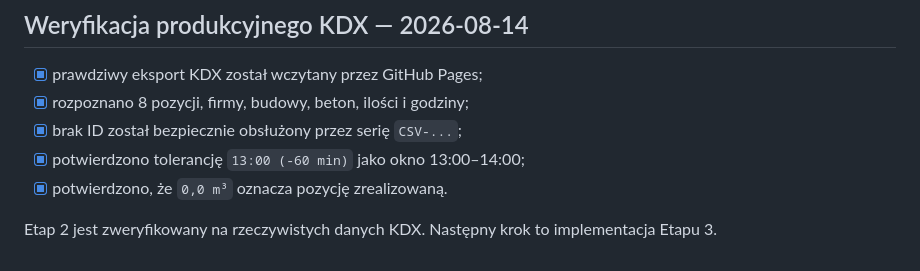
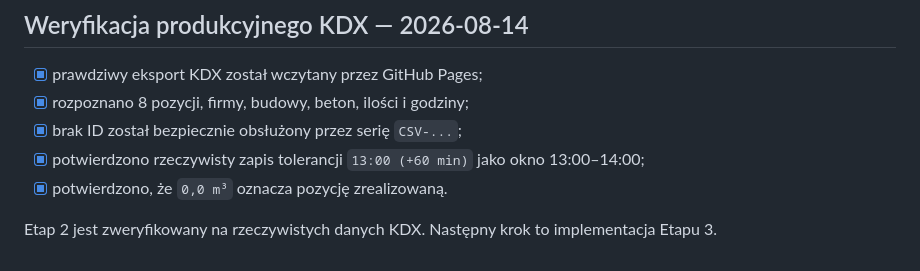
Before and after one commit to aprofirm/Harmonogram_Betonowan_v4, a Markdown page: ETAPY_ROZWOJU.md, the part around the change. Drawn GitHub-style.

Commit message:
Skoryguj weryfikację tolerancji KDX

```diff
--- a/ETAPY_ROZWOJU.md
+++ b/ETAPY_ROZWOJU.md
@@ -484,7 +484,7 @@ Wczytać na komputerze operatora prawdziwy, niezmieniony eksport CSV z KDX. Na j
 - [x] prawdziwy eksport KDX został wczytany przez GitHub Pages;
 - [x] rozpoznano 8 pozycji, firmy, budowy, beton, ilości i godziny;
 - [x] brak ID został bezpiecznie obsłużony przez serię `CSV-...`;
-- [x] potwierdzono tolerancję `13:00 (-60 min)` jako okno 13:00–14:00;
+- [x] potwierdzono rzeczywisty zapis tolerancji `13:00 (+60 min)` jako okno 13:00–14:00;
 - [x] potwierdzono, że `0,0 m³` oznacza pozycję zrealizowaną.
 
 Etap 2 jest zweryfikowany na rzeczywistych danych KDX. Następny krok to implementacja Etapu 3.
```
